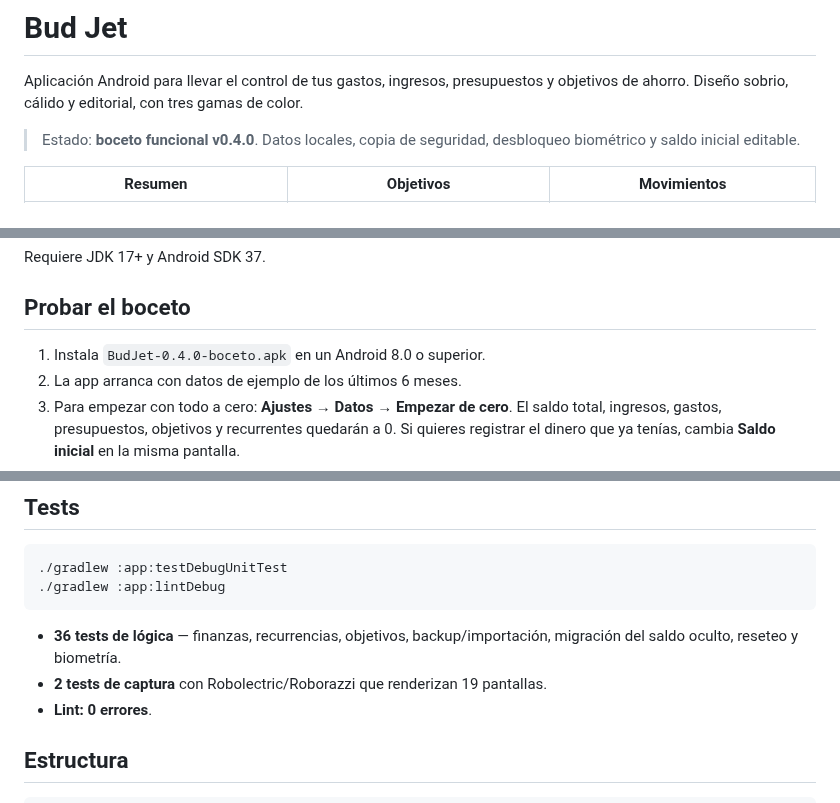
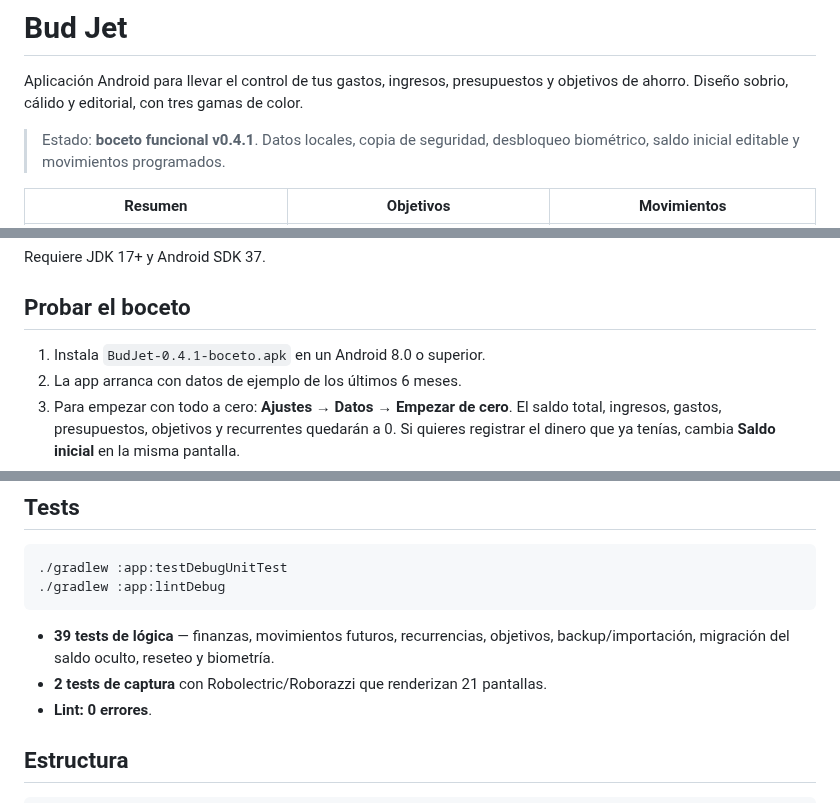
Before and after one commit to jaxsullivan7/Bud-Jet, a Markdown page: README.md, 3 parts joined by grey strips. GitHub-like rendering.

Commit message:
v0.4.1: los movimientos futuros no afectan al saldo hasta su fecha

````diff
--- a/README.md
+++ b/README.md
@@ -2,7 +2,7 @@
 
 Aplicación Android para llevar el control de tus gastos, ingresos, presupuestos y objetivos de ahorro. Diseño sobrio, cálido y editorial, con tres gamas de color.
 
-> Estado: **boceto funcional v0.4.0**. Datos locales, copia de seguridad, desbloqueo biométrico y saldo inicial editable.
+> Estado: **boceto funcional v0.4.1**. Datos locales, copia de seguridad, desbloqueo biométrico, saldo inicial editable y movimientos programados.
 
 | Resumen | Objetivos | Movimientos |
 |---|---|---|
@@ -73,7 +74,7 @@ Requiere JDK 17+ y Android SDK 37.
 
 ## Probar el boceto
 
-1. Instala `BudJet-0.4.0-boceto.apk` en un Android 8.0 o superior.
+1. Instala `BudJet-0.4.1-boceto.apk` en un Android 8.0 o superior.
 2. La app arranca con datos de ejemplo de los últimos 6 meses.
 3. Para empezar con todo a cero: **Ajustes → Datos → Empezar de cero**. El saldo total, ingresos, gastos, presupuestos, objetivos y recurrentes quedarán a 0. Si quieres registrar el dinero que ya tenías, cambia **Saldo inicial** en la misma pantalla.
 4. Prueba las gamas **Business / Navy / Boss** en **Ajustes → Apariencia**.
@@ -89,8 +90,8 @@ La APK de la raíz es una build *debug* firmada con la clave de desarrollo: sirv
 ./gradlew :app:lintDebug
 ```
 
-- **36 tests de lógica** — finanzas, recurrencias, objetivos, backup/importación, migración del saldo oculto, reseteo y biometría.
-- **2 tests de captura** con Robolectric/Roborazzi que renderizan 19 pantallas.
+- **39 tests de lógica** — finanzas, movimientos futuros, recurrencias, objetivos, backup/importación, migración del saldo oculto, reseteo y biometría.
+- **2 tests de captura** con Robolectric/Roborazzi que renderizan 21 pantallas.
 - **Lint: 0 errores**.
 
 ## Estructura
````
Also changed, not shown: other parts of README.md (+2 -0 lines), docs/BACKLOG.md (+5 -0 lines), docs/jira-created.md (+1 -1 lines), docs/screenshots/13-resumen-boss.png, docs/screenshots/19-resumen-programado.png (added), docs/screenshots/20-programado-detalle.png (added), 12 other files.
